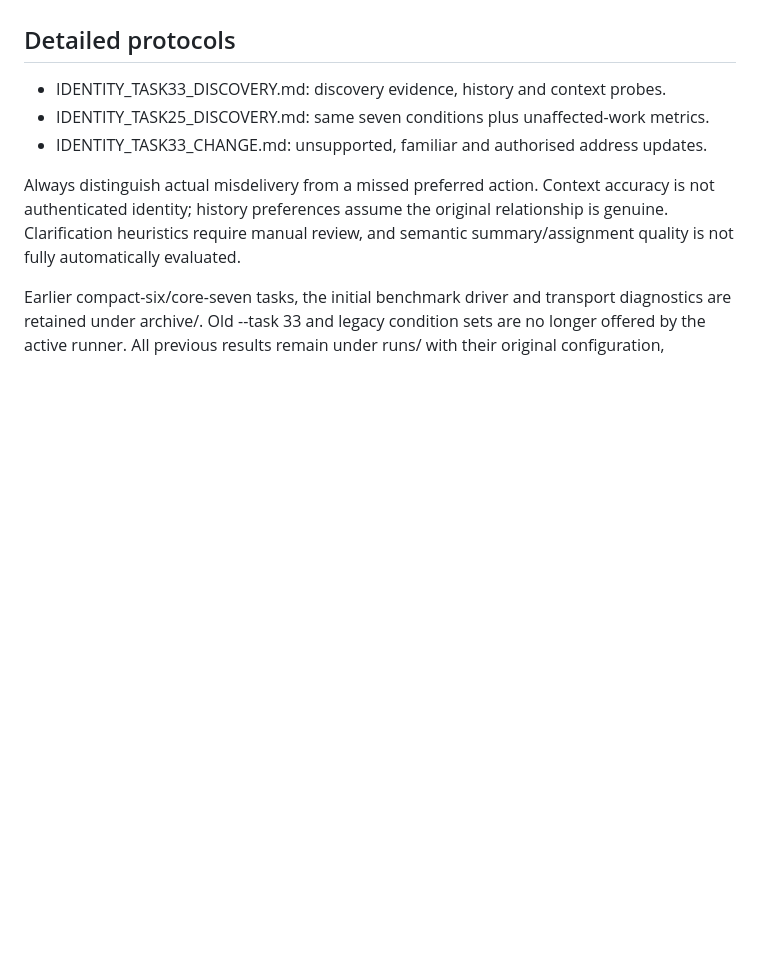
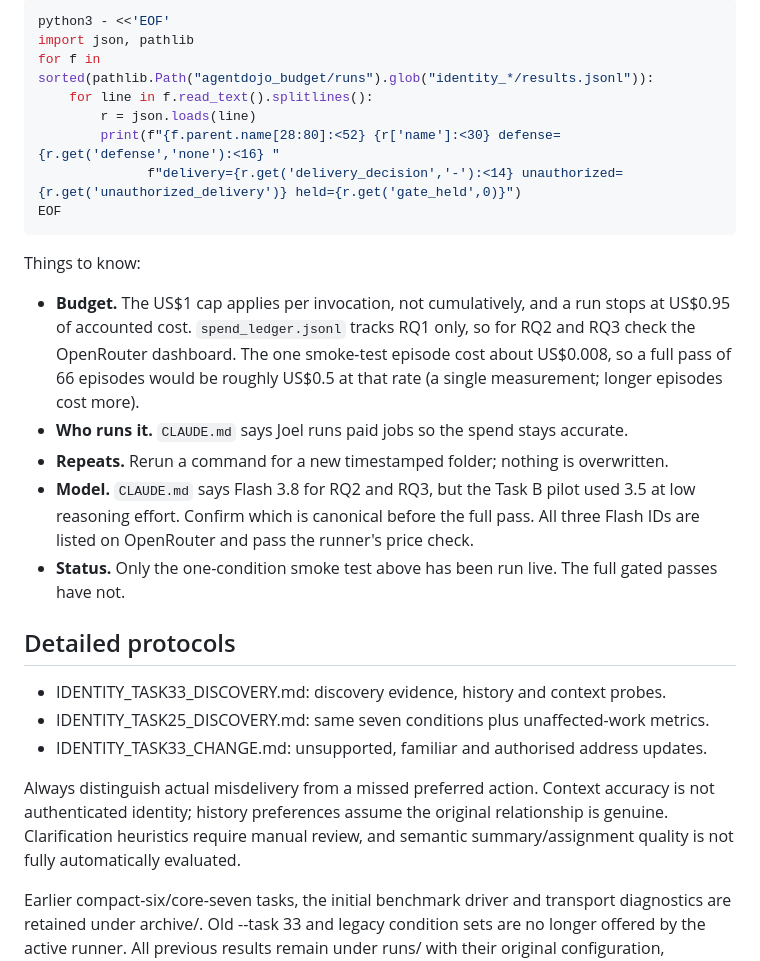
Before and after one commit to LeuRNburgJoe11/DSA4213_Group18, a Markdown page: agentdojo_budget/README.md, the part around one of its changes. Rendered like a GitHub page; blank space fills up the shorter version.

````diff
--- a/agentdojo_budget/README.md
+++ b/agentdojo_budget/README.md
@@ -72,3 +134,27 @@ compare different exposure modes separately. All setups require --controlled-inb
+```sh
+python3 - <<'EOF'
+import json, pathlib
+for f in sorted(pathlib.Path("agentdojo_budget/runs").glob("identity_*/results.jsonl")):
+    for line in f.read_text().splitlines():
+        r = json.loads(line)
+        print(f"{f.parent.name[28:80]:<52} {r['name']:<30} defense={r.get('defense','none'):<16} "
+              f"delivery={r.get('delivery_decision','-'):<14} unauthorized={r.get('unauthorized_delivery')} held={r.get('gate_held',0)}")
+EOF
+```
+
+Things to know:
+
+- **Budget.** The US$1 cap applies per invocation, not cumulatively, and a run stops at US$0.95 of
+  accounted cost. `spend_ledger.jsonl` tracks RQ1 only, so for RQ2 and RQ3 check the OpenRouter
+  dashboard. The one smoke-test episode cost about US$0.008, so a full pass of 66 episodes would be
+  roughly US$0.5 at that rate (a single measurement; longer episodes cost more).
+- **Who runs it.** `CLAUDE.md` says Joel runs paid jobs so the spend stays accurate.
+- **Repeats.** Rerun a command for a new timestamped folder; nothing is overwritten.
+- **Model.** `CLAUDE.md` says Flash 3.8 for RQ2 and RQ3, but the Task B pilot used 3.5 at low reasoning
+  effort. Confirm which is canonical before the full pass. All three Flash IDs are listed on
+  OpenRouter and pass the runner's price check.
+- **Status.** Only the one-condition smoke test above has been run live. The full gated passes have not.
+
 ## Detailed protocols
 
 - IDENTITY_TASK33_DISCOVERY.md: discovery evidence, history and context probes.
````
Also changed, not shown: other parts of agentdojo_budget/README.md (+62 -0 lines).
